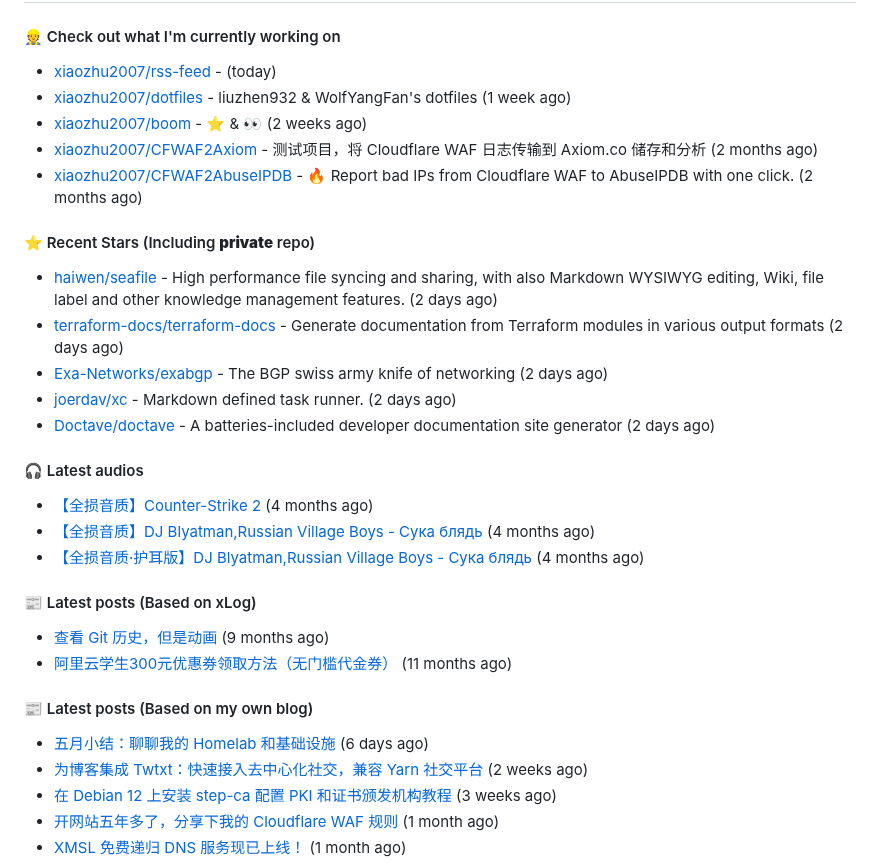
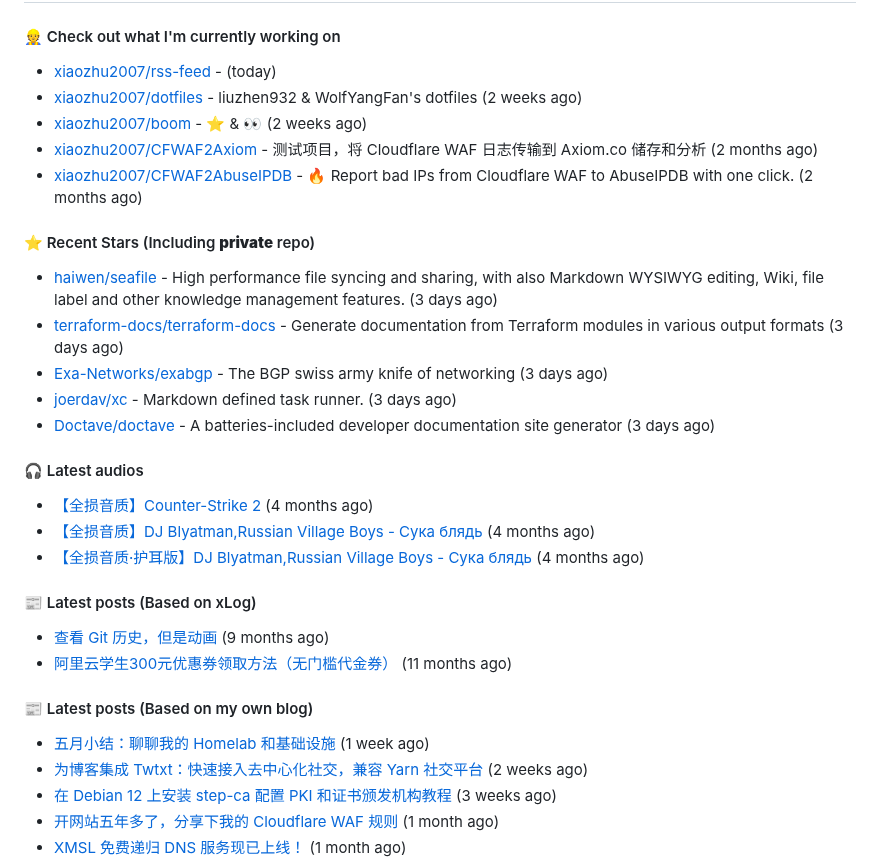
Before and after one commit to xiaozhu2007/xiaozhu2007, a Markdown page: README.md, the part around the change. Rendered like a GitHub page.

Commit message:
docs: Update generated README [skip ci]

```diff
--- a/README.md
+++ b/README.md
@@ -31,17 +31,17 @@ Length: 250 [text/x-plain]
 
 #### 👷 Check out what I'm currently working on
 - [xiaozhu2007/rss-feed](https://github.com/xiaozhu2007/rss-feed) -  (today)
-- [xiaozhu2007/dotfiles](https://github.com/xiaozhu2007/dotfiles) - liuzhen932 &amp; WolfYangFan&#39;s dotfiles (1 week ago)
+- [xiaozhu2007/dotfiles](https://github.com/xiaozhu2007/dotfiles) - liuzhen932 &amp; WolfYangFan&#39;s dotfiles (2 weeks ago)
 - [xiaozhu2007/boom](https://github.com/xiaozhu2007/boom) - :star: &amp; :eyes: (2 weeks ago)
 - [xiaozhu2007/CFWAF2Axiom](https://github.com/xiaozhu2007/CFWAF2Axiom) - 测试项目，将 Cloudflare WAF 日志传输到 Axiom.co 储存和分析 (2 months ago)
 - [xiaozhu2007/CFWAF2AbuseIPDB](https://github.com/xiaozhu2007/CFWAF2AbuseIPDB) - :fire: Report bad IPs from Cloudflare WAF to AbuseIPDB with one click. (2 months ago)
 
 #### ⭐ Recent Stars (Including **private** repo)
-- [haiwen/seafile](https://github.com/haiwen/seafile) - High performance file syncing and sharing, with also Markdown WYSIWYG editing, Wiki, file label and other knowledge management features. (2 days ago)
-- [terraform-docs/terraform-docs](https://github.com/terraform-docs/terraform-docs) - Generate documentation from Terraform modules in various output formats (2 days ago)
-- [Exa-Networks/exabgp](https://github.com/Exa-Networks/exabgp) - The BGP swiss army knife of networking (2 days ago)
-- [joerdav/xc](https://github.com/joerdav/xc) - Markdown defined task runner. (2 days ago)
-- [Doctave/doctave](https://github.com/Doctave/doctave) - A batteries-included developer documentation site generator (2 days ago)
+- [haiwen/seafile](https://github.com/haiwen/seafile) - High performance file syncing and sharing, with also Markdown WYSIWYG editing, Wiki, file label and other knowledge management features. (3 days ago)
+- [terraform-docs/terraform-docs](https://github.com/terraform-docs/terraform-docs) - Generate documentation from Terraform modules in various output formats (3 days ago)
+- [Exa-Networks/exabgp](https://github.com/Exa-Networks/exabgp) - The BGP swiss army knife of networking (3 days ago)
+- [joerdav/xc](https://github.com/joerdav/xc) - Markdown defined task runner. (3 days ago)
+- [Doctave/doctave](https://github.com/Doctave/doctave) - A batteries-included developer documentation site generator (3 days ago)
 
 #### 🎧 Latest audios
 - [【全损音质】Counter-Strike 2]() (4 months ago)
@@ -53,7 +53,7 @@ Length: 250 [text/x-plain]
 - [阿里云学生300元优惠券领取方法（无门槛代金券）](https://xlog.app/api/redirection?characterId=57409&amp;noteId=55) (11 months ago)
 
 #### 📰 Latest posts (Based on my own blog)
-- [五月小结：聊聊我的 Homelab 和基础设施](https://blog.liuzhen932.top/posts/monthly-summary-202505/) (6 days ago)
+- [五月小结：聊聊我的 Homelab 和基础设施](https://blog.liuzhen932.top/posts/monthly-summary-202505/) (1 week ago)
 - [为博客集成 Twtxt：快速接入去中心化社交，兼容 Yarn 社交平台](https://blog.liuzhen932.top/posts/hello-twtxt/) (2 weeks ago)
 - [在 Debian 12 上安装 step-ca 配置 PKI 和证书颁发机构教程](https://blog.liuzhen932.top/posts/hello-step-ca/) (3 weeks ago)
 - [开网站五年多了，分享下我的 Cloudflare WAF 规则](https://blog.liuzhen932.top/posts/cloudflare-waf-rules/) (1 month ago)
```
